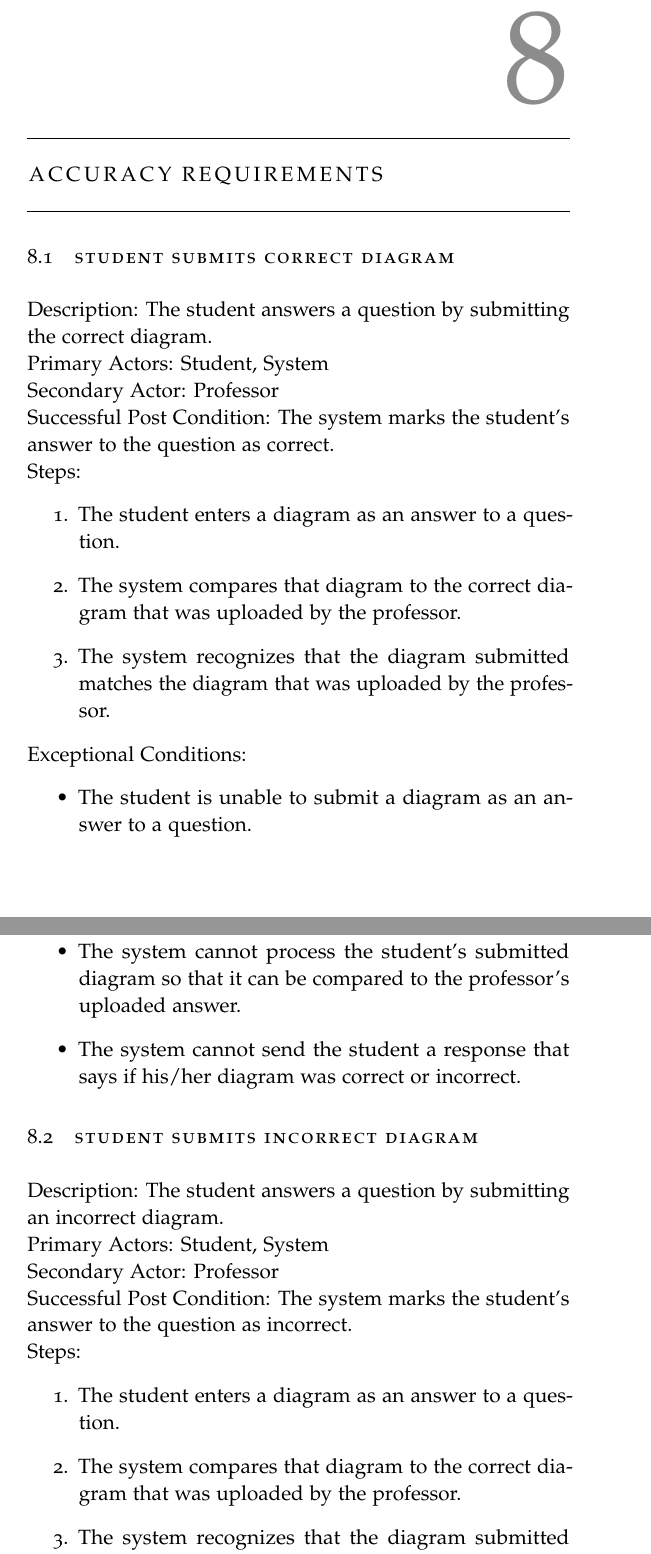
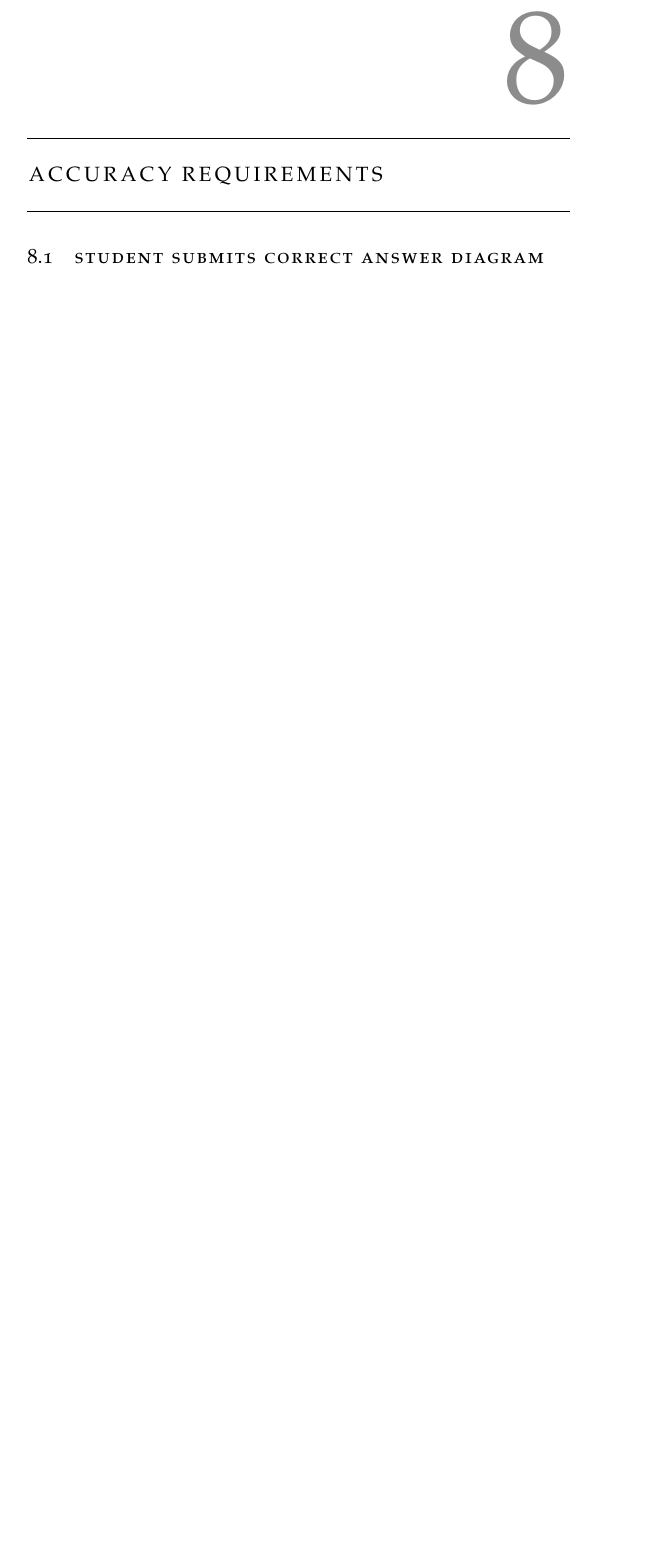
Before and after one commit to A-Team-CS320/ER-Tutoring-System, a LaTeX thesis (Document/main.tex, which reads Document/accuracy_req.tex): two parts of pages 35 and 36 of 53 before the commit and part of page 35 of 51 after it, the two joined at a grey line, cut so that both start at the same text, the shorter picture padded with empty space. Compiled offline with pdfLaTeX.

Commit message:
Update accuracy_req.tex

```diff
--- a/Document/accuracy_req.tex
+++ b/Document/accuracy_req.tex
@@ -1,33 +1,2 @@
 
 \chapter{Accuracy Requirements}
-
-    \begin{section}{Student Submits Correct Diagram}
-        Description: The student answers a question by submitting the correct diagram. \newline
-        Primary Actors: Student, System \newline
-        Secondary Actor: Professor \newline
-        Successful Post Condition: The system marks the student’s answer to the question as correct. \newline
-        Steps:
-        \begin{enumerate}
-            \item{The student enters a diagram as an answer to a question.}
-            \item{The system compares that diagram to the correct diagram that was uploaded by the professor.}
-            \item{The system recognizes that the diagram submitted matches the diagram that was uploaded by the professor.}
-        \end{enumerate}
-        Exceptional Conditions:
-        \begin{itemize}
-            \item{The student is unable to submit a diagram as an answer to a question.}
-            \item{The system cannot process the student’s submitted diagram so that it can be compared to the professor’s uploaded answer.}
-            \item{The system cannot send the student a response that says if his/her diagram was correct or incorrect.}
-        \end{itemize}
-    \end{section}
-
-    \begin{section}{Student Submits Incorrect Diagram}
-        Description: The student answers a question by submitting an incorrect diagram. \newline
-        Primary Actors: Student, System \newline
-        Secondary Actor: Professor \newline
-        Successful Post Condition: The system marks the student’s answer to the question as incorrect. \newline
-        Steps:
-        \begin{enumerate}
-            \item{The student enters a diagram as an answer to a question.}
-            \item{The system compares that diagram to the correct diagram that was uploaded by the professor.}
-            \item{The system recognizes that the diagram submitted matches the diagram that was uploaded by the professor.}
-        \end{enumerate}
@@ -39,6 +3,3 @@
-        \end{itemize}
-    \end{section}
-
     \begin{section}{Student Submits Correct Answer Diagram}
         Description: The student answers an assignment question by submitting the correct diagram. \newline
         Primary Actor: Student \newline
```
Also changed, not shown: Document/accuracy_req.tex (5 more changed lines).
